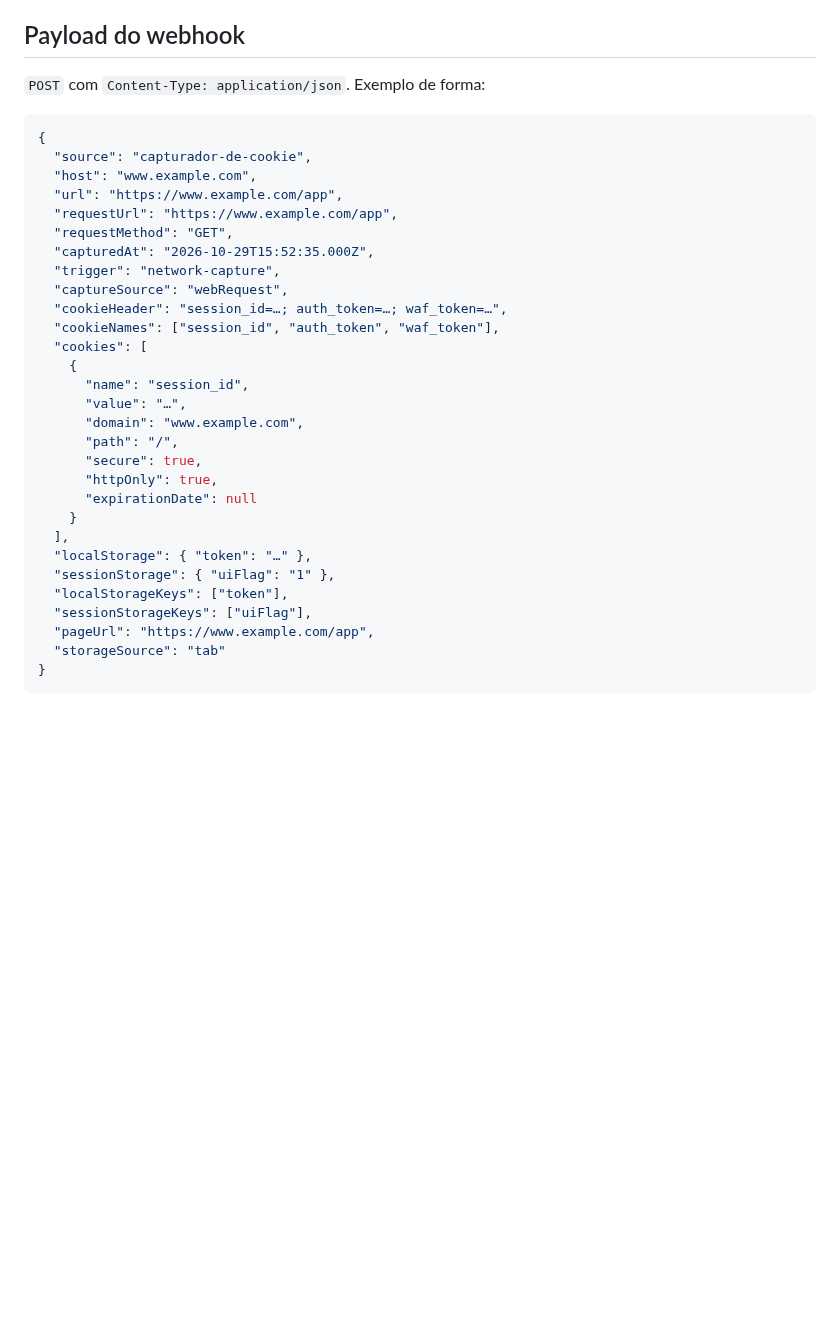
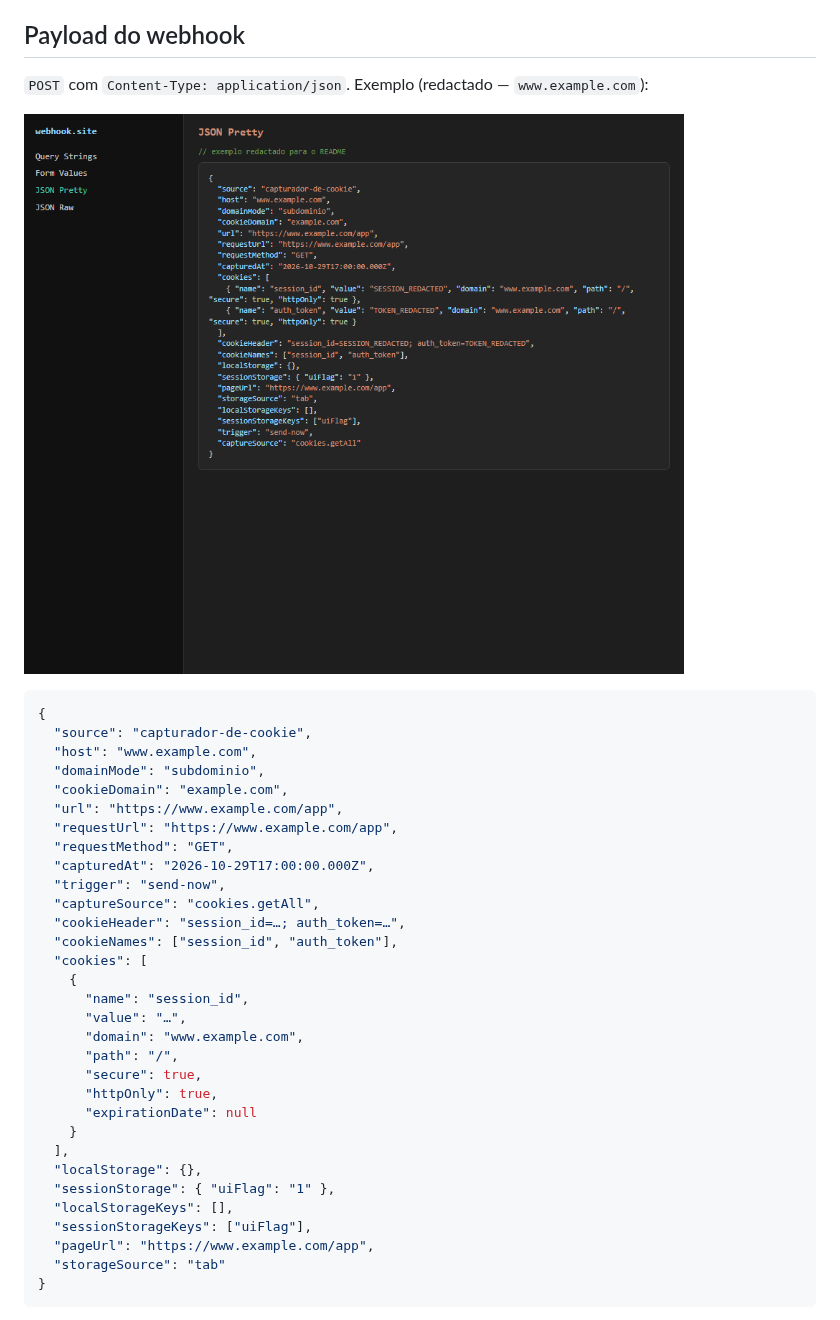
Before and after one commit to fsaisystem-ops/capturador-de-cookie, a Markdown page: README.md, the part around the change. Drawn GitHub-style; pictures changed too: docs/images/webhook-payload-example.png (added); blank space fills up the shorter version.

Commit message:
docs: add redacted webhook payload screenshot to README

````diff
--- a/README.md
+++ b/README.md
@@ -94,20 +94,24 @@ Detalhe de implementação: ver [docs/ARQUITETURA.md](docs/ARQUITETURA.md#domín
 
 ## Payload do webhook
 
-`POST` com `Content-Type: application/json`. Exemplo de forma:
+`POST` com `Content-Type: application/json`. Exemplo (redactado — `www.example.com`):
+
+![Payload JSON no webhook.site com cookies, localStorage e sessionStorage](docs/images/webhook-payload-example.png)
 
 ```json
 {
   "source": "capturador-de-cookie",
   "host": "www.example.com",
+  "domainMode": "subdominio",
+  "cookieDomain": "example.com",
   "url": "https://www.example.com/app",
   "requestUrl": "https://www.example.com/app",
   "requestMethod": "GET",
-  "capturedAt": "2026-10-29T15:52:35.000Z",
-  "trigger": "network-capture",
-  "captureSource": "webRequest",
-  "cookieHeader": "session_id=…; auth_token=…; waf_token=…",
-  "cookieNames": ["session_id", "auth_token", "waf_token"],
+  "capturedAt": "2026-10-29T17:00:00.000Z",
+  "trigger": "send-now",
+  "captureSource": "cookies.getAll",
+  "cookieHeader": "session_id=…; auth_token=…",
+  "cookieNames": ["session_id", "auth_token"],
   "cookies": [
     {
       "name": "session_id",
@@ -119,9 +123,9 @@ Detalhe de implementação: ver [docs/ARQUITETURA.md](docs/ARQUITETURA.md#domín
       "expirationDate": null
     }
   ],
-  "localStorage": { "token": "…" },
+  "localStorage": {},
   "sessionStorage": { "uiFlag": "1" },
-  "localStorageKeys": ["token"],
+  "localStorageKeys": [],
   "sessionStorageKeys": ["uiFlag"],
   "pageUrl": "https://www.example.com/app",
   "storageSource": "tab"
````
Also changed, not shown: 2 other files.
